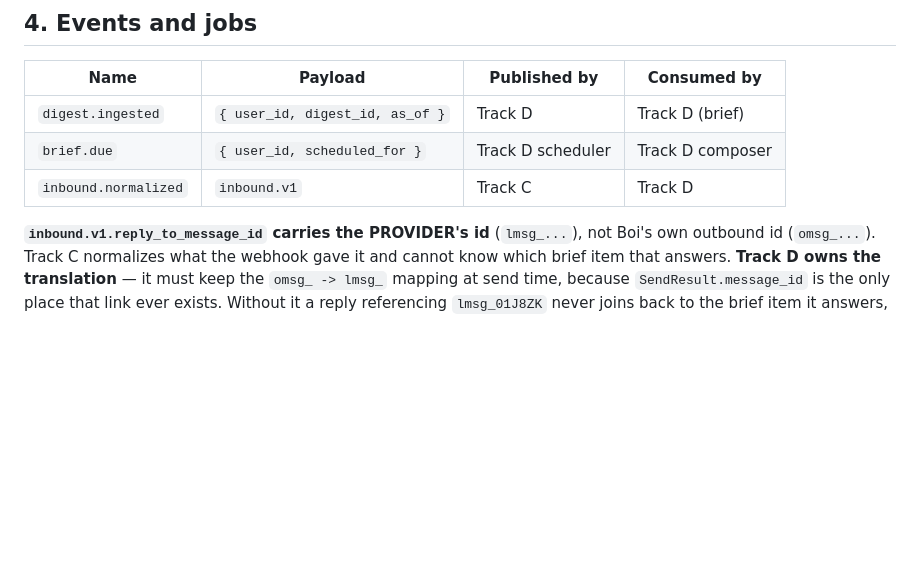
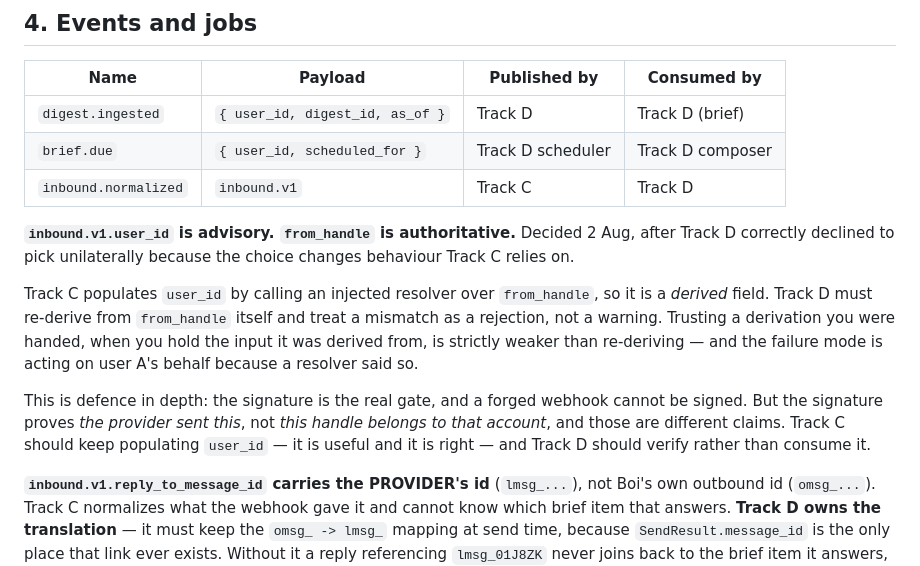
Before and after one commit to Ahadk7860/AARP-Concierge, a Markdown page: prompts/CONTRACTS.md, the part around the change. GitHub-like rendering; blank space fills up the shorter version.

Commit message:
contracts: from_handle is authoritative, inbound.user_id is advisory
Track D declined to pick this unilaterally because it changes behaviour Track C
relies on, which was the right call. Deciding it here.

Track C derives user_id by resolving from_handle, so it is a derived field. Track D
must re-derive from from_handle and treat a mismatch as a rejection. Trusting a
derivation you were handed, while holding the input it came from, is strictly
weaker than re-deriving — and the failure mode is acting on user A's behalf because
a resolver said so.

The signature is still the real gate. But it proves the provider sent this, not
that this handle belongs to that account, and those are different claims.

```diff
--- a/prompts/CONTRACTS.md
+++ b/prompts/CONTRACTS.md
@@ -256,6 +256,21 @@ So, corrected:
 | `digest.ingested` | `{ user_id, digest_id, as_of }` | Track D | Track D (brief) |
 | `brief.due` | `{ user_id, scheduled_for }` | Track D scheduler | Track D composer |
 | `inbound.normalized` | `inbound.v1` | Track C | Track D |
+
+**`inbound.v1.user_id` is advisory. `from_handle` is authoritative.** Decided 2 Aug,
+after Track D correctly declined to pick unilaterally because the choice changes
+behaviour Track C relies on.
+
+Track C populates `user_id` by calling an injected resolver over `from_handle`, so it is
+a *derived* field. Track D must re-derive from `from_handle` itself and treat a mismatch
+as a rejection, not a warning. Trusting a derivation you were handed, when you hold the
+input it was derived from, is strictly weaker than re-deriving — and the failure mode is
+acting on user A's behalf because a resolver said so.
+
+This is defence in depth: the signature is the real gate, and a forged webhook cannot be
+signed. But the signature proves *the provider sent this*, not *this handle belongs to
+that account*, and those are different claims. Track C should keep populating `user_id`
+— it is useful and it is right — and Track D should verify rather than consume it.
 
 **`inbound.v1.reply_to_message_id` carries the PROVIDER's id** (`lmsg_...`), not Boi's
 own outbound id (`omsg_...`). Track C normalizes what the webhook gave it and cannot know
```
